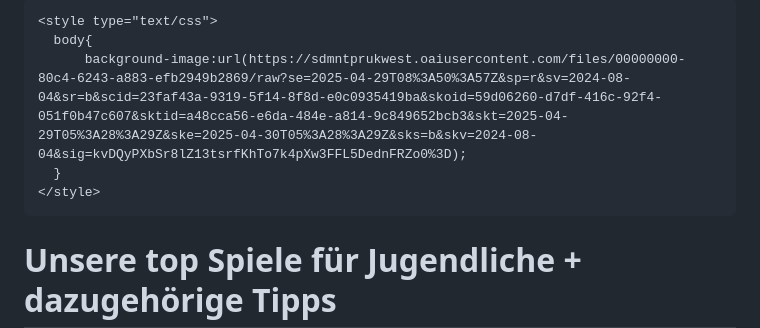
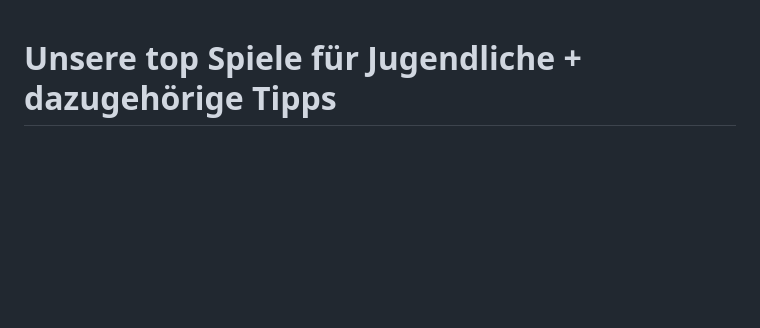
Before and after one commit to VWTBasti/Top-Spiele, a Markdown page: README.md, the part around the change. GitHub-like rendering; blank space fills up the shorter version.

```diff
--- a/README.md
+++ b/README.md
@@ -1,20 +1,3 @@
-<html>
-<head>
-
-    <style type="text/css">
-      body{
-          background-image:url(https://sdmntprukwest.oaiusercontent.com/files/00000000-80c4-6243-a883-efb2949b2869/raw?se=2025-04-29T08%3A50%3A57Z&sp=r&sv=2024-08-04&sr=b&scid=23faf43a-9319-5f14-8f8d-e0c0935419ba&skoid=59d06260-d7df-416c-92f4-051f0b47c607&sktid=a48cca56-e6da-484e-a814-9c849652bcb3&skt=2025-04-29T05%3A28%3A29Z&ske=2025-04-30T05%3A28%3A29Z&sks=b&skv=2024-08-04&sig=kvDQyPXbSr8lZ13tsrfKhTo7k4pXw3FFL5DednFRZo0%3D);
-      }
-    </style>
-
-</head>
-<body>
-
-</table>
-</body>
-
-</html>
-
 
 
 <h1>Unsere top Spiele für Jugendliche + dazugehörige Tipps</h1>
```
